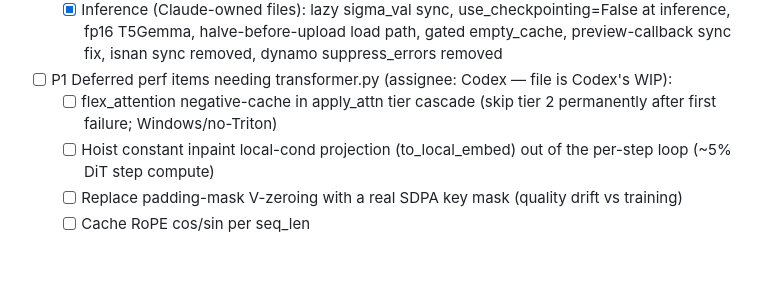
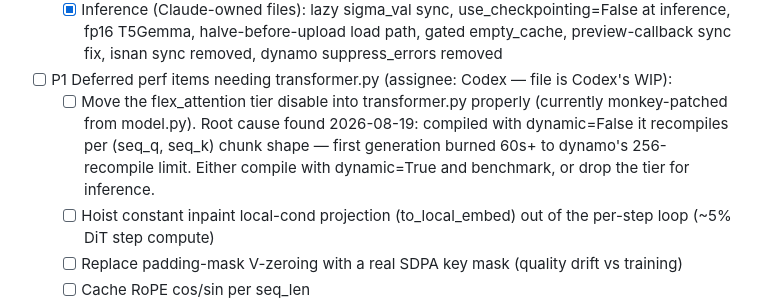
Before and after one commit to LevonFrench/LoopMasterSA, a Markdown page: task.md, the part around the change. Drawn GitHub-style; blank space fills up the shorter version.

Commit message:
docs: refine transformer.py flex task with recompile-storm root cause
Co-Authored-By: Claude Fable 5 <noreply@anthropic.com>

```diff
--- a/task.md
+++ b/task.md
@@ -598,7 +598,7 @@
   - [x] Inference (Claude-owned files): lazy sigma_val sync, use_checkpointing=False at inference, fp16 T5Gemma, halve-before-upload load path, gated empty_cache, preview-callback sync fix, isnan sync removed, dynamo suppress_errors removed
 
 - [ ] P1 Deferred perf items needing transformer.py (assignee: Codex — file is Codex's WIP):
-  - [ ] flex_attention negative-cache in apply_attn tier cascade (skip tier 2 permanently after first failure; Windows/no-Triton)
+  - [ ] Move the flex_attention tier disable into transformer.py properly (currently monkey-patched from model.py). Root cause found 2026-08-19: compiled with dynamic=False it recompiles per (seq_q, seq_k) chunk shape — first generation burned 60s+ to dynamo's 256-recompile limit. Either compile with dynamic=True and benchmark, or drop the tier for inference.
   - [ ] Hoist constant inpaint local-cond projection (to_local_embed) out of the per-step loop (~5% DiT step compute)
   - [ ] Replace padding-mask V-zeroing with a real SDPA key mask (quality drift vs training)
   - [ ] Cache RoPE cos/sin per seq_len
```
